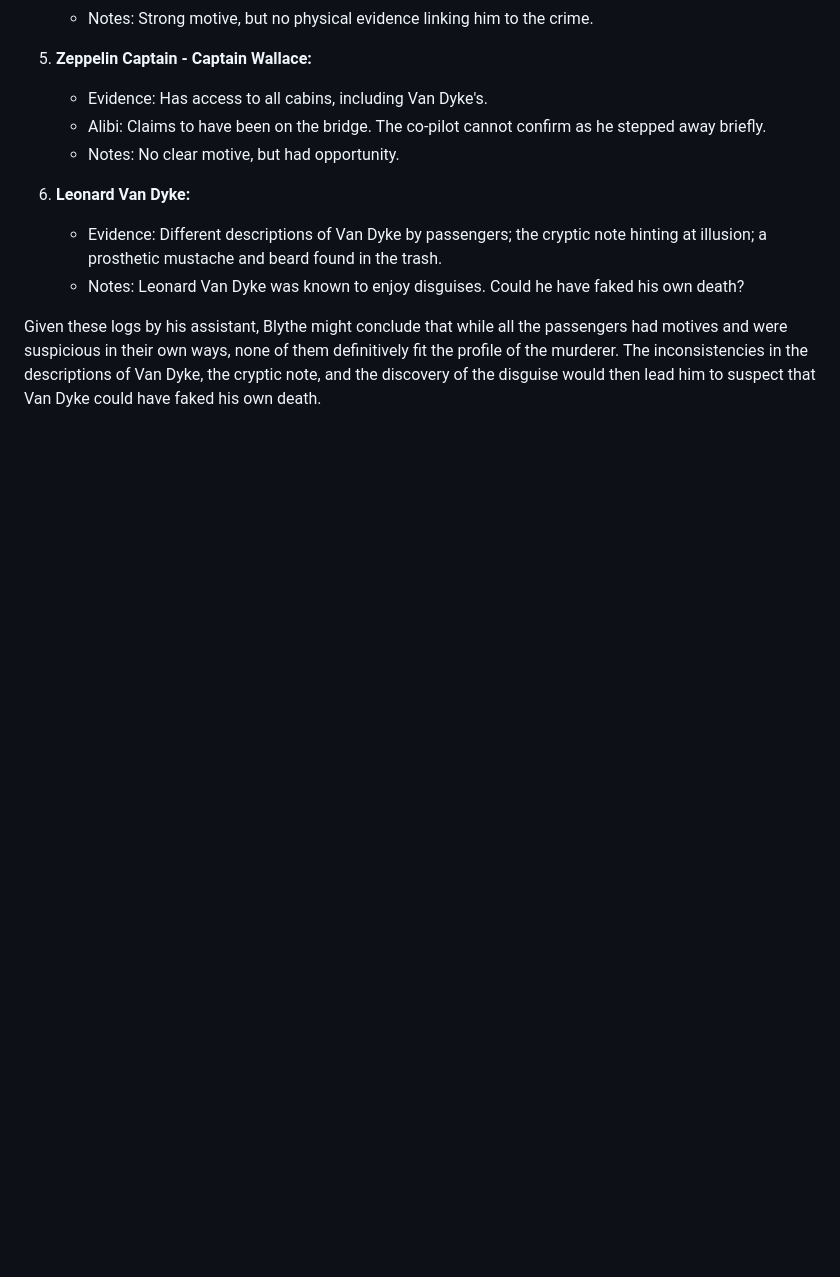
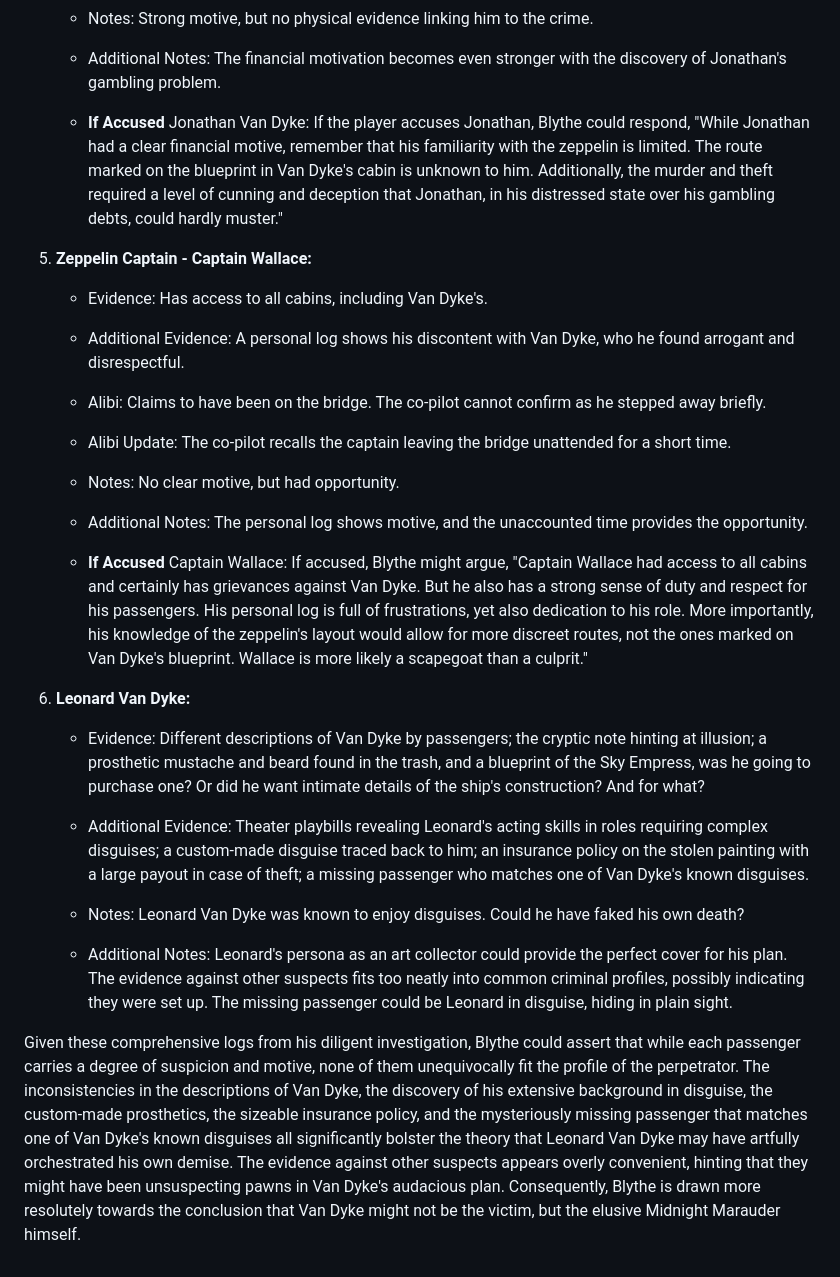
Before and after one commit to JenniferAaronDylan/MysteryGame, a Markdown page: StoryBeats.md, the part around one of its changes. GitHub-like rendering; blank space fills up the shorter version.

```diff
--- a/StoryBeats.md
+++ b/StoryBeats.md
@@ -43,14 +70,26 @@ anticipated the twist before it was revealed.
     - Notes: Strong motive, but no physical evidence linking him to the crime.
+    - Additional Notes: The financial motivation becomes even stronger with the discovery of Jonathan's gambling problem.
+
+    - **If Accused** Jonathan Van Dyke: If the player accuses Jonathan, Blythe could respond, "While Jonathan had a clear financial motive, remember that his           familiarity with the zeppelin is limited. The route marked on the blueprint in Van Dyke's cabin is unknown to him. Additionally, the murder and theft             required a level of cunning and deception that Jonathan, in his distressed state over his gambling debts, could hardly muster."
 
 5. **Zeppelin Captain - Captain Wallace:**
     - Evidence: Has access to all cabins, including Van Dyke's.
+    - Additional Evidence: A personal log shows his discontent with Van Dyke, who he found arrogant and disrespectful.
+
     - Alibi: Claims to have been on the bridge. The co-pilot cannot confirm as he stepped away briefly.
+    - Alibi Update: The co-pilot recalls the captain leaving the bridge unattended for a short time.
+
     - Notes: No clear motive, but had opportunity.
+    - Additional Notes: The personal log shows motive, and the unaccounted time provides the opportunity.
+
+    - **If Accused** Captain Wallace: If accused, Blythe might argue, "Captain Wallace had access to all cabins and certainly has grievances against Van Dyke. But       he also has a strong sense of duty and respect for his passengers. His personal log is full of frustrations, yet also dedication to his role. More                 importantly, his knowledge of the zeppelin's layout would allow for more discreet routes, not the ones marked on Van Dyke's blueprint. Wallace is more             likely a scapegoat than a culprit."
 
 6. **Leonard Van Dyke:**
-    - Evidence: Different descriptions of Van Dyke by passengers; the cryptic note hinting at illusion; a prosthetic mustache and beard found in the trash.
+    - Evidence: Different descriptions of Van Dyke by passengers; the cryptic note hinting at illusion; a prosthetic mustache and beard found in the trash, and
+        a blueprint of the Sky Empress, was he going to purchase one? Or did he want intimate details of the ship's construction? And for what?
+    - Additional Evidence: Theater playbills revealing Leonard's acting skills in roles requiring complex disguises; a custom-made disguise traced back to him; an         insurance policy on the stolen painting with a large payout in case of theft; a missing passenger who matches one of Van Dyke's known disguises.
+
     - Notes: Leonard Van Dyke was known to enjoy disguises. Could he have faked his own death?
+    - Additional Notes: Leonard's persona as an art collector could provide the perfect cover for his plan. The evidence against other suspects fits too neatly           into common criminal profiles, possibly indicating they were set up. The missing passenger could be Leonard in disguise, hiding in plain sight.
 
-Given these logs by his assistant, Blythe might conclude that while all the passengers had motives and were suspicious in their own ways,
-none of them definitively fit the profile of the murderer. The inconsistencies in the descriptions of Van Dyke, the cryptic note, and the
-discovery of the disguise would then lead him to suspect that Van Dyke could have faked his own death.
+Given these comprehensive logs from his diligent investigation, Blythe could assert that while each passenger carries a degree of suspicion and motive, none of them unequivocally fit the profile of the perpetrator. The inconsistencies in the descriptions of Van Dyke, the discovery of his extensive background in disguise, the custom-made prosthetics, the sizeable insurance policy, and the mysteriously missing passenger that matches one of Van Dyke's known disguises all significantly bolster the theory that Leonard Van Dyke may have artfully orchestrated his own demise. The evidence against other suspects appears overly convenient, hinting that they might have been unsuspecting pawns in Van Dyke's audacious plan. Consequently, Blythe is drawn more resolutely towards the conclusion that Van Dyke might not be the victim, but the elusive Midnight Marauder himself.
```
Also changed, not shown: other parts of StoryBeats.md (+28 -1 lines).
